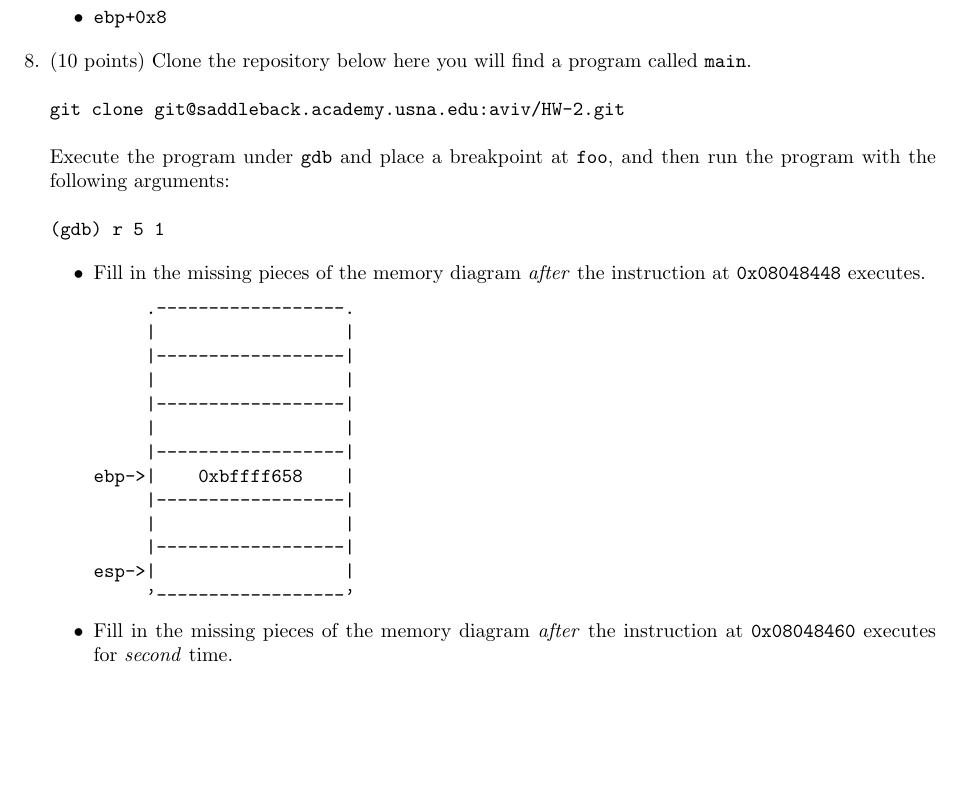
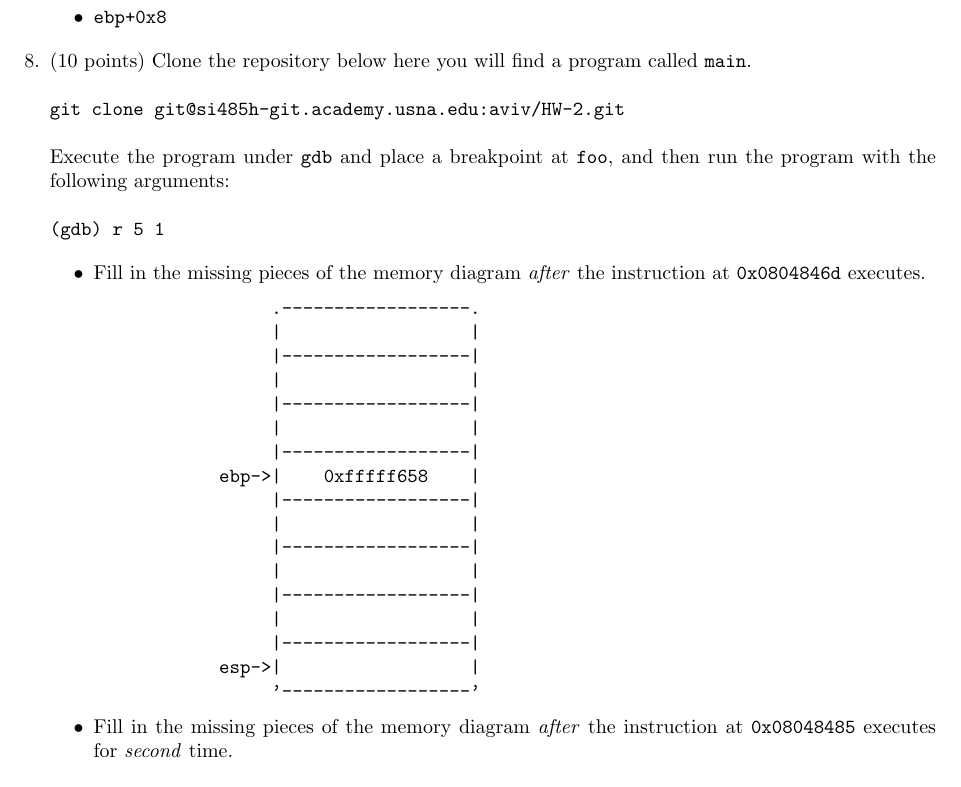
Before and after one commit to adamaviv/si485h-f18, a LaTeX document (hw/templates/hw_02.tex): part of page 4 of 5, cut so that both start at the same text, the shorter picture padded with empty space. Compiled offline with pdfLaTeX.

Commit message:
fixing template

```diff
--- a/hw/templates/hw_02.tex
+++ b/hw/templates/hw_02.tex
@@ -231,7 +231,7 @@ int foo(int a){
 
 \item (10 points) Clone the repository below here you will find a program called \texttt{main}.
 \begin{verbatim}
-git clone git@saddleback.academy.usna.edu:aviv/HW-2.git
+git clone git@si485h-git.academy.usna.edu:aviv/HW-2.git
 \end{verbatim}
 Execute the program under \texttt{gdb} and place a breakpoint at \texttt{foo},
 and then run the program with the following arguments:
@@ -241,7 +241,7 @@ and then run the program with the following arguments:
 
 \begin{itemize}
 \item Fill in the missing pieces of the memory diagram \emph{after} the
-instruction at \texttt{0x08048448} executes.
+instruction at \texttt{0x0804846d} executes.
 \begin{verbatim}
                  .------------------.
                  |                  |
@@ -250,7 +250,11 @@ instruction at \texttt{0x08048448} executes.
                  |------------------|
                  |                  |
                  |------------------|
-ebp->|    0xbffff658    |
+            ebp->|    0xfffff658    |
+                 |------------------|
+                 |                  |
+                 |------------------|
+                 |                  |
                  |------------------|
                  |                  |
                  |------------------|
@@ -259,7 +263,7 @@ esp->|                  |
 \end{verbatim}
 
 \item Fill in the missing pieces of the memory diagram \emph{after} the
-instruction at \texttt{0x08048460} executes for \emph{second} time.
+instruction at \texttt{0x08048485} executes for \emph{second} time.
 
 \begin{verbatim}
                  .------------------.
@@ -269,7 +273,11 @@ instruction at \texttt{0x08048460} executes for \emph{second} time.
                  |------------------|
                  |                  |
                  |------------------|
-ebp->|    0xbffff658    |
+            ebp->|    0xfffff658    |
+                 |------------------|
+                 |                  |
+                 |------------------|
+                 |                  |
                  |------------------|
                  |                  |
                  |------------------|
```
Lines whose indentation alone changed are shown as unchanged.
